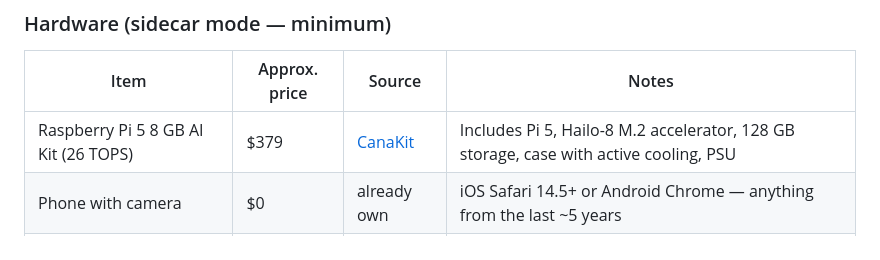
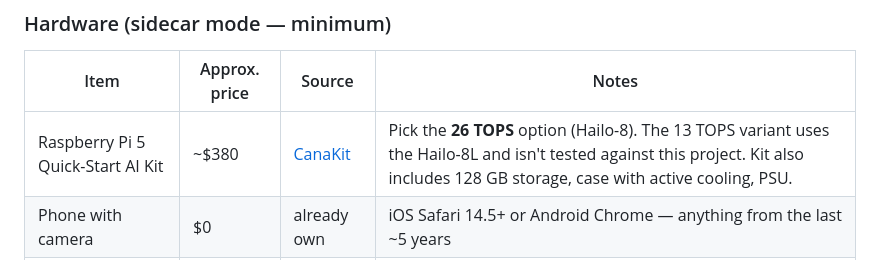
Before and after one commit to evanwtf/birdvision, a Markdown page: docs/getting_started.md, the part around the change. Rendered like a GitHub page.

Commit message:
Fix CanaKit URL and clarify Hailo-8 vs Hailo-8L variant
The kit is sold with a 13 TOPS (Hailo-8L) or 26 TOPS (Hailo-8) option;
this project is tested against the 26 TOPS variant only. Fix missed
PR #24's merge window.

```diff
--- a/docs/getting_started.md
+++ b/docs/getting_started.md
@@ -21,7 +21,7 @@ arrives in days; the software downloads take minutes; the models are
 
 | Item | Approx. price | Source | Notes |
 |---|---|---|---|
-| Raspberry Pi 5 8 GB AI Kit (26 TOPS) | $379 | [CanaKit](https://www.canakit.com/raspberry-pi-5-8gb-quick-start-kit-ai-128gb-26t.html) | Includes Pi 5, Hailo-8 M.2 accelerator, 128 GB storage, case with active cooling, PSU |
+| Raspberry Pi 5 Quick-Start AI Kit | ~$380 | [CanaKit](https://www.canakit.com/canakit-raspberry-pi-5-quick-start-ai-13-26-tops-kit.html) | Pick the **26 TOPS** option (Hailo-8). The 13 TOPS variant uses the Hailo-8L and isn't tested against this project. Kit also includes 128 GB storage, case with active cooling, PSU. |
 | Phone with camera | $0 | already own | iOS Safari 14.5+ or Android Chrome — anything from the last ~5 years |
 | WiFi network | $0 | already own | Pi and phone must be on the same LAN |
 
```
